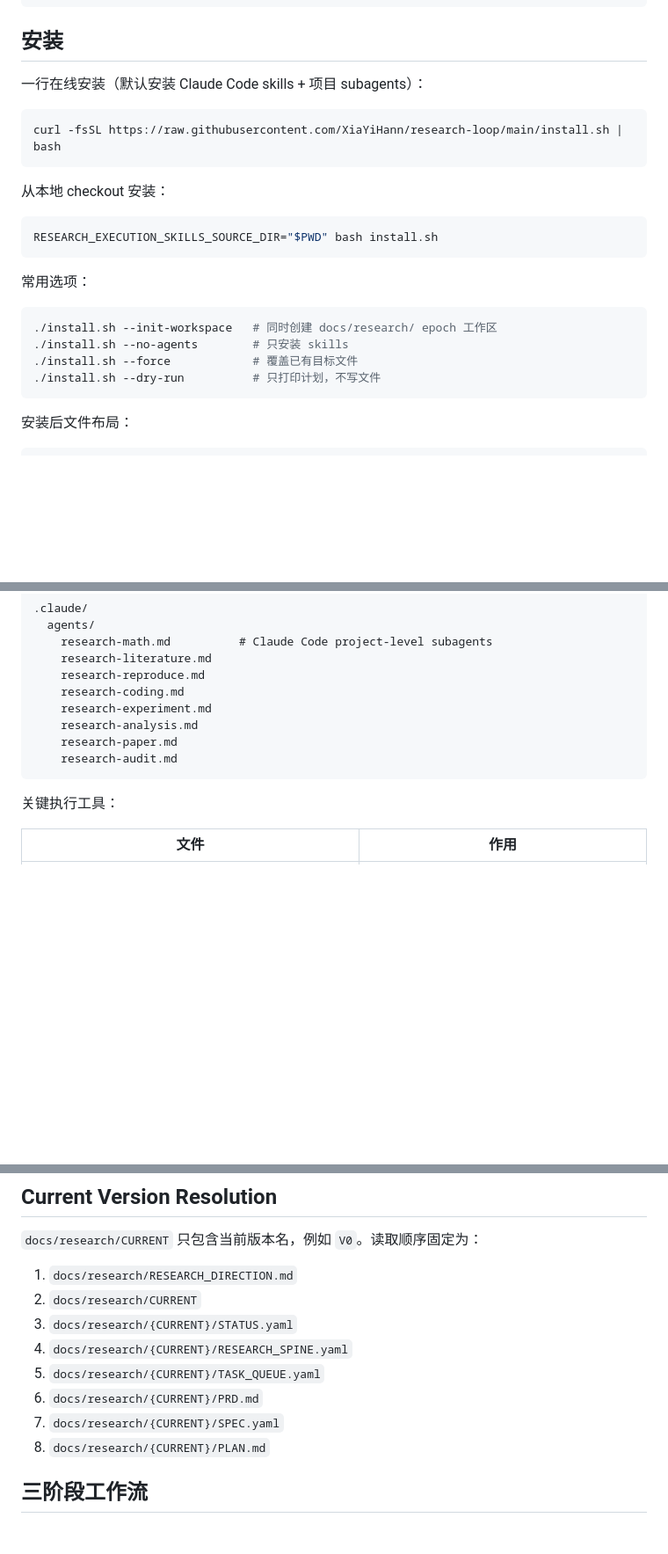
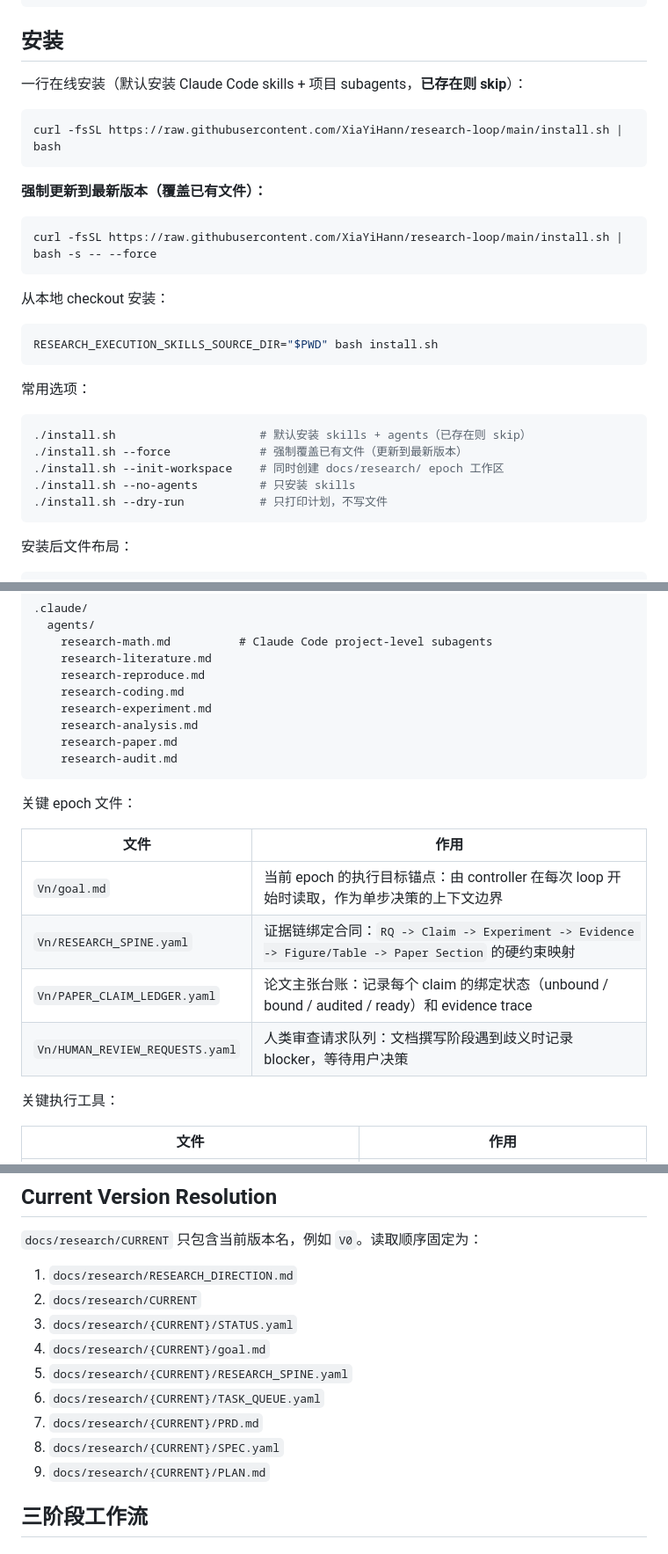
Before and after one commit to XiaYiHann/report-prd-skills, a Markdown page: README.md, 3 parts joined by grey strips. Shown at 88% size. Drawn GitHub-style; blank space fills up the shorter version.

Commit message:
docs(readme): sync with latest main changes
- Add --force update example and clarify skip behavior in install section
- Add missing epoch files: goal.md, git_log.md, AUDIT_QUEUE.yaml,
  HUMAN_REVIEW_REQUESTS.yaml, PAPER_CLAIM_LEDGER.yaml
- Add key epoch files table explaining goal.md, RESEARCH_SPINE.yaml,
  PAPER_CLAIM_LEDGER.yaml, HUMAN_REVIEW_REQUESTS.yaml
- Add document-writing vs execution autonomy boundary rules
- Add new validator modes: spine-ready, loop-prompt-ready
- Update current version resolution reading order

Co-Authored-By: Claude Opus 4.7 <noreply@anthropic.com>

````diff
--- a/README.md
+++ b/README.md
@@ -29,10 +29,16 @@ Closeout 负责进入下一轮或论文绑定
 
 ## 安装
 
-一行在线安装（默认安装 Claude Code skills + 项目 subagents）：
+一行在线安装（默认安装 Claude Code skills + 项目 subagents，**已存在则 skip**）：
 
 ```bash
 curl -fsSL https://raw.githubusercontent.com/XiaYiHann/research-loop/main/install.sh | bash
+```
+
+**强制更新到最新版本（覆盖已有文件）：**
+
+```bash
+curl -fsSL https://raw.githubusercontent.com/XiaYiHann/research-loop/main/install.sh | bash -s -- --force
 ```
 
 从本地 checkout 安装：
@@ -44,10 +50,11 @@ RESEARCH_EXECUTION_SKILLS_SOURCE_DIR="$PWD" bash install.sh
 常用选项：
 
 ```bash
-./install.sh --init-workspace   # 同时创建 docs/research/ epoch 工作区
-./install.sh --no-agents        # 只安装 skills
-./install.sh --force            # 覆盖已有目标文件
-./install.sh --dry-run          # 只打印计划，不写文件
+./install.sh                     # 默认安装 skills + agents（已存在则 skip）
+./install.sh --force             # 强制覆盖已有文件（更新到最新版本）
+./install.sh --init-workspace    # 同时创建 docs/research/ epoch 工作区
+./install.sh --no-agents         # 只安装 skills
+./install.sh --dry-run           # 只打印计划，不写文件
 ```
 
 安装后文件布局：
@@ -145,6 +157,15 @@ docs/research/
     research-audit.md
 ```
 
+关键 epoch 文件：
+
+| 文件 | 作用 |
+|------|------|
+| `Vn/goal.md` | 当前 epoch 的执行目标锚点：由 controller 在每次 loop 开始时读取，作为单步决策的上下文边界 |
+| `Vn/RESEARCH_SPINE.yaml` | 证据链绑定合同：`RQ -> Claim -> Experiment -> Evidence -> Figure/Table -> Paper Section` 的硬约束映射 |
+| `Vn/PAPER_CLAIM_LEDGER.yaml` | 论文主张台账：记录每个 claim 的绑定状态（unbound / bound / audited / ready）和 evidence trace |
+| `Vn/HUMAN_REVIEW_REQUESTS.yaml` | 人类审查请求队列：文档撰写阶段遇到歧义时记录 blocker，等待用户决策 |
+
 关键执行工具：
 
 | 文件 | 作用 |
@@ -162,11 +183,12 @@ docs/research/
 1. `docs/research/RESEARCH_DIRECTION.md`
 2. `docs/research/CURRENT`
 3. `docs/research/{CURRENT}/STATUS.yaml`
-4. `docs/research/{CURRENT}/RESEARCH_SPINE.yaml`
-5. `docs/research/{CURRENT}/TASK_QUEUE.yaml`
-6. `docs/research/{CURRENT}/PRD.md`
-7. `docs/research/{CURRENT}/SPEC.yaml`
-8. `docs/research/{CURRENT}/PLAN.md`
+4. `docs/research/{CURRENT}/goal.md`
+5. `docs/research/{CURRENT}/RESEARCH_SPINE.yaml`
+6. `docs/research/{CURRENT}/TASK_QUEUE.yaml`
+7. `docs/research/{CURRENT}/PRD.md`
+8. `docs/research/{CURRENT}/SPEC.yaml`
+9. `docs/research/{CURRENT}/PLAN.md`
 
 ## 三阶段工作流
 
````
Also changed, not shown: other parts of README.md (+15 -0 lines).
